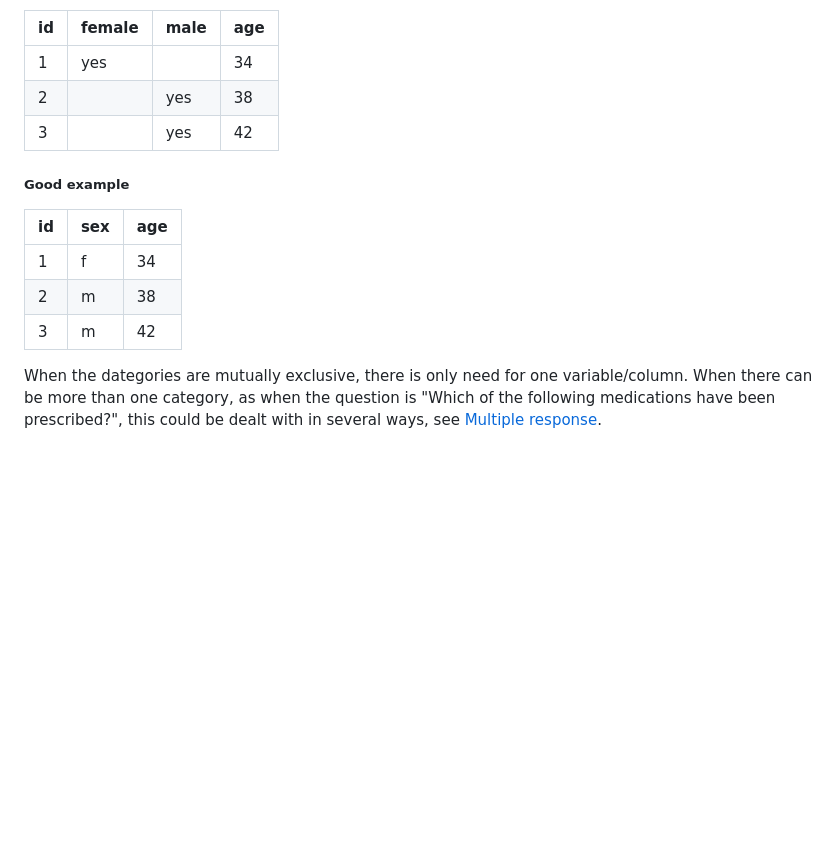
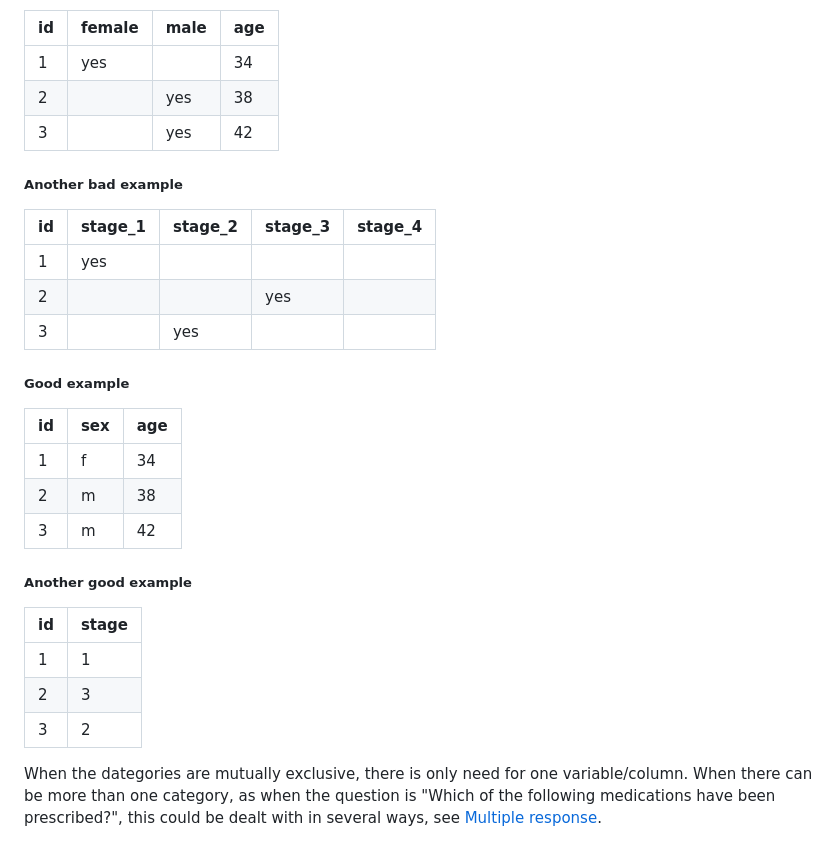
Before and after one commit to lundqvistr/manual_medfak_research_data, a Markdown page: manual.md, the part around the change printed below. Rendered like a GitHub page; blank space fills up the shorter version.

```diff
--- a/manual.md
+++ b/manual.md
@@ -114,6 +114,14 @@ id | female | male | age
 2 |     | yes | 38
 3 |     | yes | 42
 
+##### Another bad example
+
+id | stage_1 | stage_2 | stage_3 | stage_4
+--- | --- | --- | --- | ---
+1 | yes |     |     |
+2 |     |     | yes |
+3 |     | yes |     |
+
 ##### Good example
 
 id | sex | age
@@ -121,6 +129,14 @@ id | sex | age
 1 | f | 34
 2 | m | 38
 3 | m | 42
+
+##### Another good example
+
+id | stage
+--- | ---
+1 | 1
+2 | 3
+3 | 2
 
 When the dategories are mutually exclusive, there is only need for one variable/column. When there can be more than one category, as when the question is "Which of the following medications have been prescribed?", this could be dealt with in several ways, see [Multiple response](#multiple-response).
 
```
Also changed, not shown: other parts of manual.md (+4 -28 lines).
